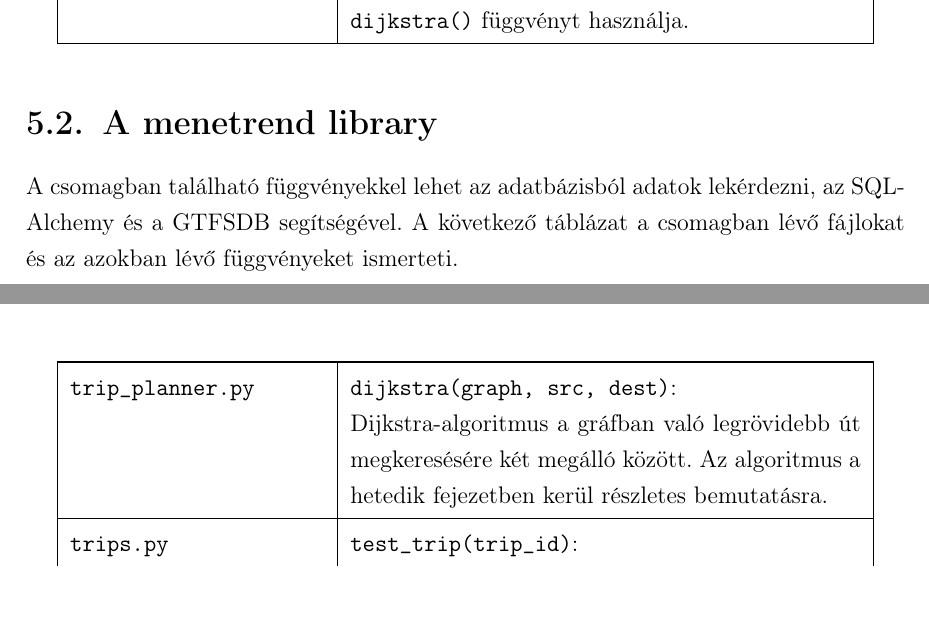
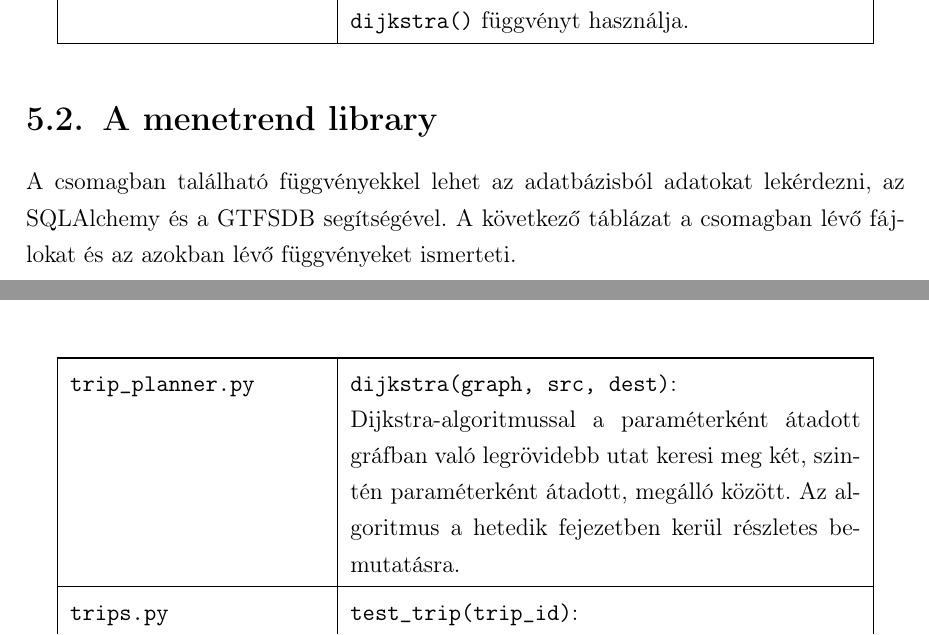
Before and after one commit to GabiBlue/Szakdolgozat, a LaTeX document (dolgozat/dolgozat.tex, which reads dolgozat/fejezetek/05_backend.tex): two parts of pages 32 and 34 of 57, joined at a grey line, cut so that both start at the same text. Compiled offline with pdfLaTeX.

Commit message:
Update 05_backend.tex

```diff
--- a/dolgozat/fejezetek/05_backend.tex
+++ b/dolgozat/fejezetek/05_backend.tex
@@ -61,7 +61,7 @@ A megadott induló és célmegálló közt tervezett útvonalat adja vissza. Az
 
 \Section{A menetrend library}
 
-A csomagban található függvényekkel lehet az adatbázisból adatok lekérdezni, az SQLAlchemy és a GTFSDB segítségével. A következő táblázat a csomagban lévő fájlokat és az azokban lévő függvényeket ismerteti.
+A csomagban található függvényekkel lehet az adatbázisból adatokat lekérdezni, az SQLAlchemy és a GTFSDB segítségével. A következő táblázat a csomagban lévő fájlokat és az azokban lévő függvényeket ismerteti.
 
 \begin{longtable}{|p{4.5cm}|p{9cm}|}
 \hline
@@ -112,7 +112,7 @@ Az adatbázisban található összes megálló nevét adja vissza egy listában.
 \texttt{trip\_planner.py} &
 \texttt{dijkstra(graph, src, dest)}:
 
-Dijkstra-algoritmus a gráfban való legrövidebb út megkeresésére két megálló között. Az algoritmus a hetedik fejezetben kerül részletes bemutatásra.
+Dijkstra-algoritmussal a paraméterként átadott gráfban való legrövidebb utat keresi meg két, szintén paraméterként átadott, megálló között. Az algoritmus a hetedik fejezetben kerül részletes bemutatásra.
 \\
 \hline
 \texttt{trips.py} &
```
Also changed, not shown: dolgozat/fejezetek/05_backend.tex (4 more changed lines).
